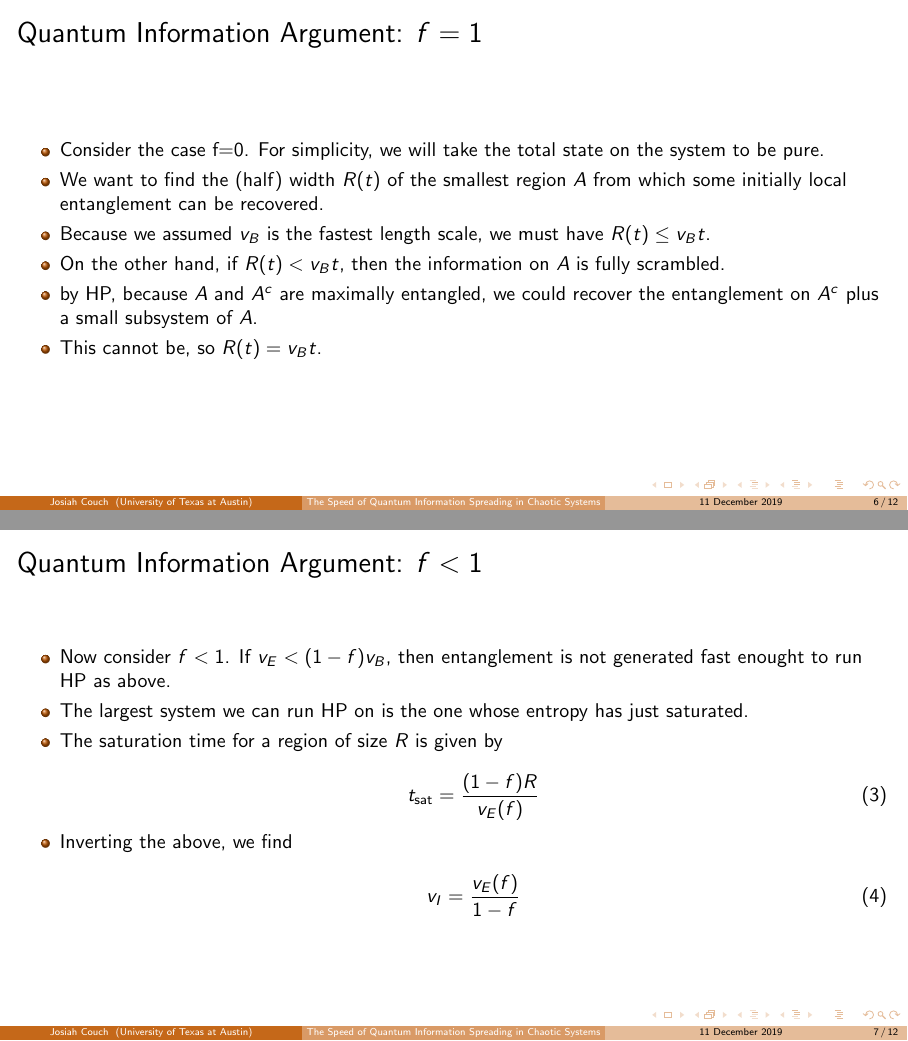
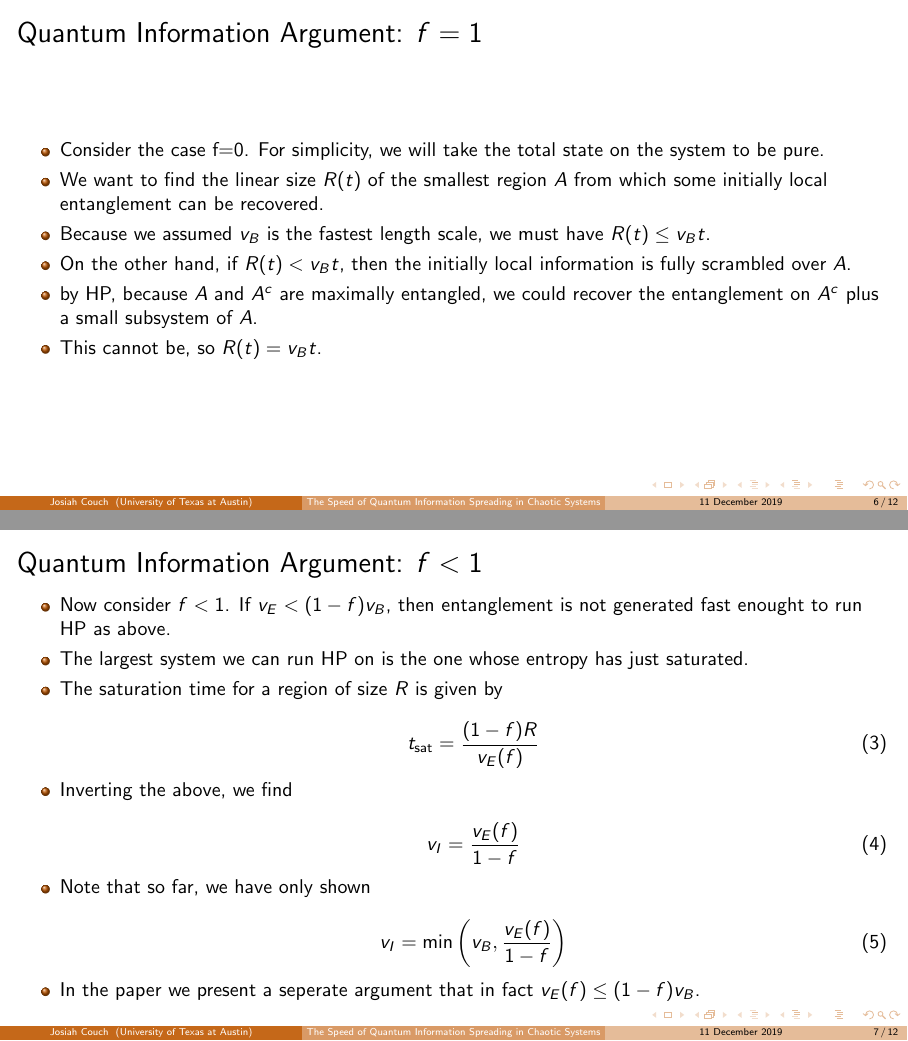
Before and after one commit to IosiaLectus/iosialectus.github.io, LaTeX slides (assets/talks/Mexicuerdas2019/mexicuerdas2019.tex): pages 6 and 7 of 12, joined at a grey line. Compiled offline with pdfLaTeX.

```diff
--- a/assets/talks/Mexicuerdas2019/mexicuerdas2019.tex
+++ b/assets/talks/Mexicuerdas2019/mexicuerdas2019.tex
@@ -189,11 +189,11 @@
 
 \item Consider the case f=0. For simplicity, we will take the total state on the system to be pure.
 
-\item We want to find the (half) width $R(t)$ of the smallest region $A$ from which some initially local entanglement can be recovered.
+\item We want to find the linear size $R(t)$ of the smallest region $A$ from which some initially local entanglement can be recovered.
 
 \item Because we assumed $v_B$ is the fastest length scale, we must have $R(t) \leq v_B t$.
 
-\item On the other hand, if $R(t)<v_B t$, then the information on $A$ is fully scrambled.
+\item On the other hand, if $R(t)<v_B t$, then the initially local information is fully scrambled over $A$.
 
 \item by HP, because $A$ and $A^{c}$ are maximally entangled, we could recover the entanglement on $A^{c}$ plus a small subsystem of $A$.
 
@@ -242,6 +242,14 @@
 \begin{equation}
 v_I = \frac{v_E(f)}{1-f}
 \end{equation}
+
+\item Note that so far, we have only shown
+
+\begin{equation}
+v_I = \min \left( v_B, \frac{v_E(f)}{1-f} \right)
+\end{equation}
+
+\item In the paper we present a seperate argument that in fact $v_E(f) \leq (1-f) v_B$.
 
 \end{itemize}
 
```
Also changed, not shown: assets/talks/Mexicuerdas2019/mexicuerdas2019.pdf, assets/talks/Mexicuerdas2019/mexicuerdas2019.tex (2 more changed lines).
